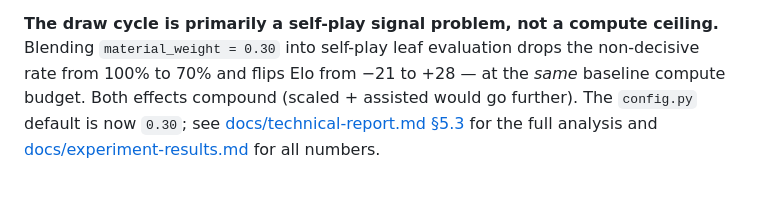
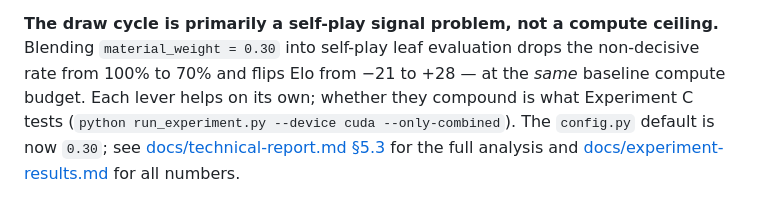
Before and after one commit to Danny-397/RL-Chess-Engine, a Markdown page: README.md, the part around the change. GitHub-like rendering.

```diff
--- a/README.md
+++ b/README.md
@@ -346,7 +346,8 @@ curves](assets/training_progress.png)).
 **The draw cycle is primarily a self-play signal problem, not a compute ceiling.**
 Blending `material_weight = 0.30` into self-play leaf evaluation drops the
 non-decisive rate from 100% to 70% and flips Elo from −21 to +28 — at the
-*same* baseline compute budget. Both effects compound (scaled + assisted would go further).
+*same* baseline compute budget. Each lever helps on its own; whether they compound is
+what Experiment C tests (`python run_experiment.py --device cuda --only-combined`).
 The `config.py` default is now `0.30`; see [docs/technical-report.md §5.3](docs/technical-report.md)
 for the full analysis and [docs/experiment-results.md](docs/experiment-results.md) for all numbers.
 
```
Also changed, not shown: docs/experiment-results.md (+3 -2 lines), docs/technical-report.md (+1 -1 lines).
